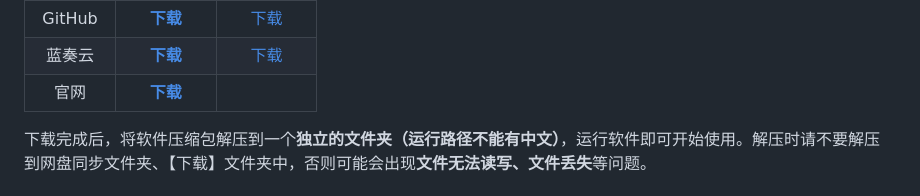
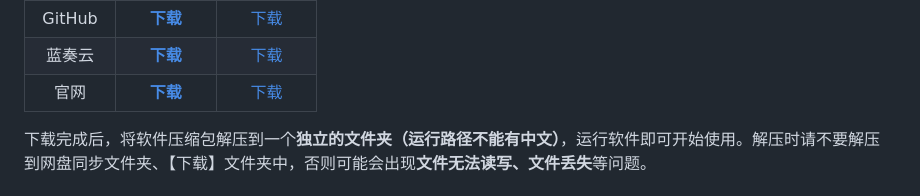
Before and after one commit to whstu/SeewoKiller, a Markdown page: README.md, the part around the change. Rendered like a GitHub page.

```diff
--- a/README.md
+++ b/README.md
@@ -41,7 +41,7 @@
 | :-: | :-: | :-: |
 |GitHub|[**下载**](https://github.com/whstu/SeewoKiller/releases/latest)|[下载](https://github.com/whstu/SeewoKiller/releases)|
 |蓝奏云|[**下载**](https://whstu.lanzouq.com/b00jdqzn5i)|[下载](https://whstu.lanzouq.com/b00jdqzn5i)|
-|官网|[**下载**](https://whstu.lanzouq.com/b00jdqzn5i)
+|官网|[**下载**](https://whstu.lanzouq.com/b00jdqzn5i)|[下载]()|
 
 
 
```
